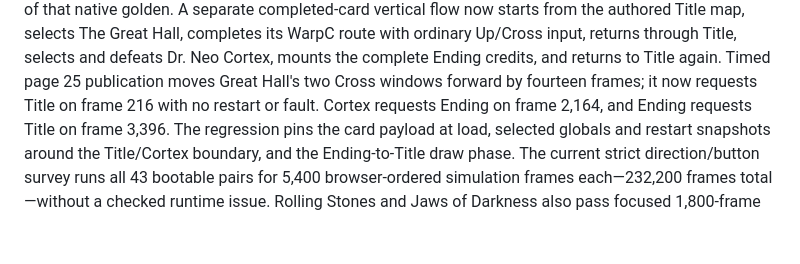
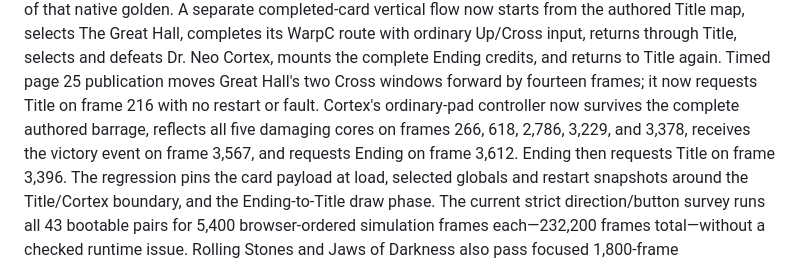
Before and after one commit to metadate1/crust, a Markdown page: README.md, the part around the change. GitHub-like rendering; blank space fills up the shorter version.

Commit message:
docs: record complete Cortex ending route

```diff
--- a/README.md
+++ b/README.md
@@ -510,7 +510,9 @@ A separate completed-card vertical flow now starts from the authored Title map,
 Hall, completes its WarpC route with ordinary Up/Cross input, returns through Title, selects and
 defeats Dr. Neo Cortex, mounts the complete Ending credits, and returns to Title again. Timed page
 25 publication moves Great Hall's two Cross windows forward by fourteen frames; it now requests
-Title on frame 216 with no restart or fault. Cortex requests Ending on frame 2,164, and Ending
+Title on frame 216 with no restart or fault. Cortex's ordinary-pad controller now survives the
+complete authored barrage, reflects all five damaging cores on frames 266, 618, 2,786, 3,229, and
+3,378, receives the victory event on frame 3,567, and requests Ending on frame 3,612. Ending then
 requests Title on frame 3,396. The regression pins the card payload at load, selected globals and
 restart snapshots around the Title/Cortex boundary, and the Ending-to-Title draw phase.
 The current strict direction/button survey runs all 43 bootable pairs for 5,400
```
Also changed, not shown: docs/COMPATIBILITY.md (+7 -4 lines), docs/VERIFICATION.md (+6 -4 lines).
